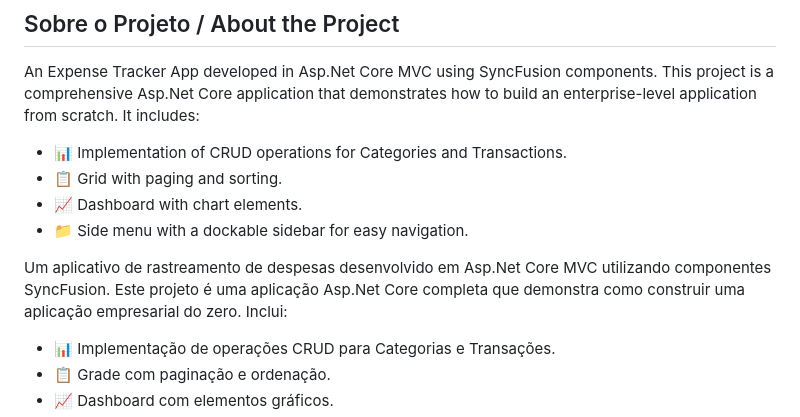
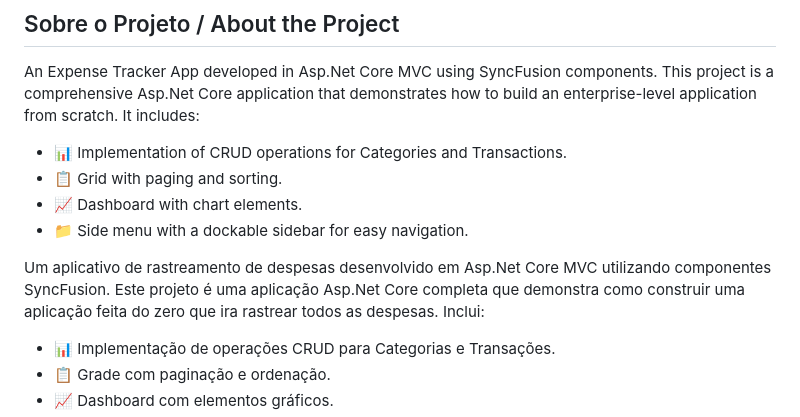
Before and after one commit to pedrohgarbim/Expense_Tracker, a Markdown page: README.md, the part around the change. Rendered like a GitHub page.

```diff
--- a/README.md
+++ b/README.md
@@ -10,7 +10,7 @@ An Expense Tracker App developed in Asp.Net Core MVC using SyncFusion components
 - 📈 Dashboard with chart elements.
 - 📁 Side menu with a dockable sidebar for easy navigation.
 
-Um aplicativo de rastreamento de despesas desenvolvido em Asp.Net Core MVC utilizando componentes SyncFusion. Este projeto é uma aplicação Asp.Net Core completa que demonstra como construir uma aplicação empresarial do zero. Inclui:
+Um aplicativo de rastreamento de despesas desenvolvido em Asp.Net Core MVC utilizando componentes SyncFusion. Este projeto é uma aplicação Asp.Net Core completa que demonstra como construir uma aplicação feita do zero que ira rastrear todos as despesas. Inclui:
 
 - 📊 Implementação de operações CRUD para Categorias e Transações.
 - 📋 Grade com paginação e ordenação.
```
